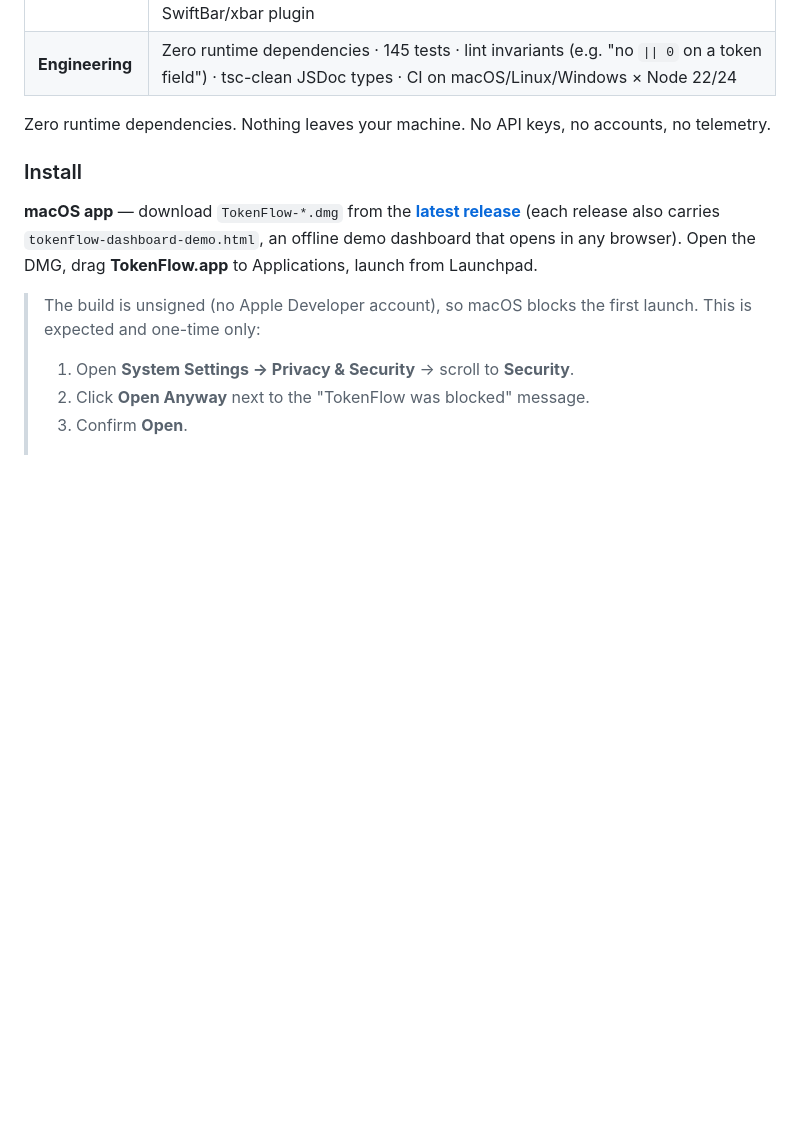
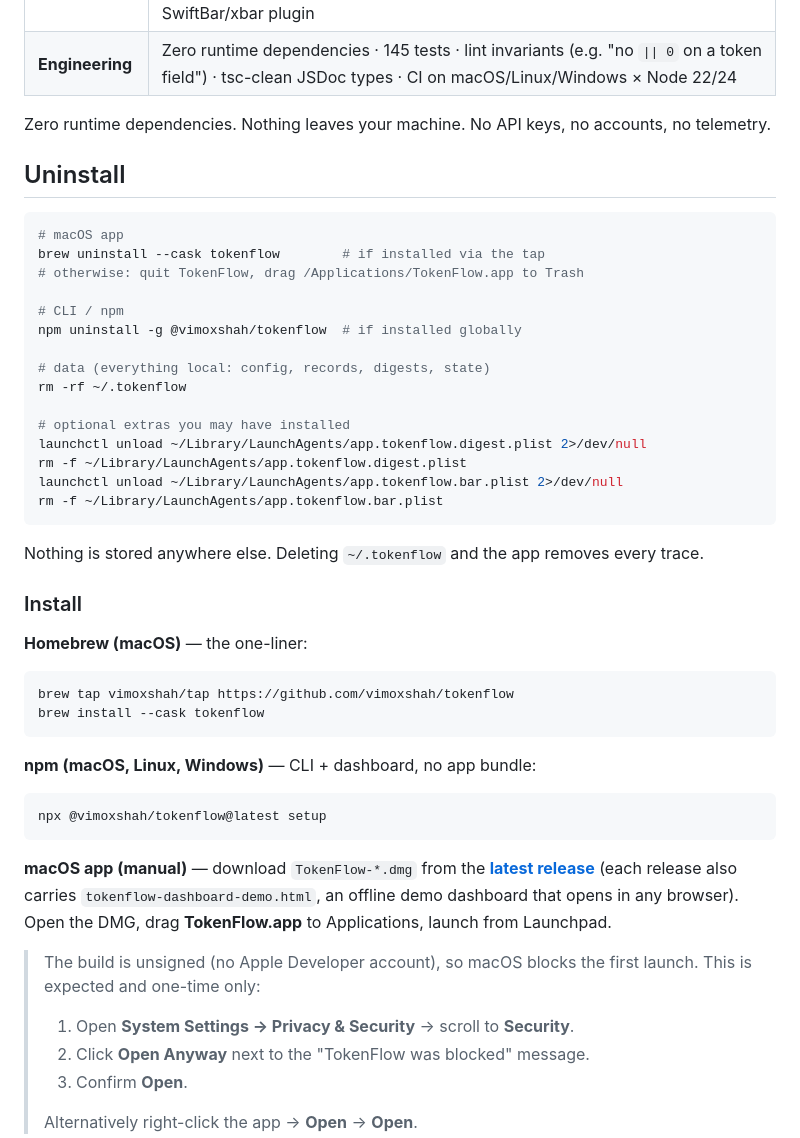
Before and after one commit to vimoxshah/tokenflow, a Markdown page: README.md, the part around the change. Rendered like a GitHub page; blank space fills up the shorter version.

Commit message:
README: Homebrew + npx install paths, uninstall section

````diff
--- a/README.md
+++ b/README.md
@@ -38,9 +38,44 @@ per-source and per-model usage, capacity meters and forecast, in light and dark.
 
 Zero runtime dependencies. Nothing leaves your machine. No API keys, no accounts, no telemetry.
 
+## Uninstall
+
+```bash
+# macOS app
+brew uninstall --cask tokenflow        # if installed via the tap
+# otherwise: quit TokenFlow, drag /Applications/TokenFlow.app to Trash
+
+# CLI / npm
+npm uninstall -g @vimoxshah/tokenflow  # if installed globally
+
+# data (everything local: config, records, digests, state)
+rm -rf ~/.tokenflow
+
+# optional extras you may have installed
+launchctl unload ~/Library/LaunchAgents/app.tokenflow.digest.plist 2>/dev/null
+rm -f ~/Library/LaunchAgents/app.tokenflow.digest.plist
+launchctl unload ~/Library/LaunchAgents/app.tokenflow.bar.plist 2>/dev/null
+rm -f ~/Library/LaunchAgents/app.tokenflow.bar.plist
+```
+
+Nothing is stored anywhere else. Deleting `~/.tokenflow` and the app removes every trace.
+
 ### Install
 
-**macOS app** — download `TokenFlow-*.dmg` from the
+**Homebrew (macOS)** — the one-liner:
+
+```bash
+brew tap vimoxshah/tap https://github.com/vimoxshah/tokenflow
+brew install --cask tokenflow
+```
+
+**npm (macOS, Linux, Windows)** — CLI + dashboard, no app bundle:
+
+```bash
+npx @vimoxshah/tokenflow@latest setup
+```
+
+**macOS app (manual)** — download `TokenFlow-*.dmg` from the
 [**latest release**](https://github.com/vimoxshah/tokenflow/releases/latest) (each release also
 carries `tokenflow-dashboard-demo.html`, an offline demo dashboard that opens in any browser).
 Open the DMG, drag **TokenFlow.app** to Applications, launch from Launchpad.
````
